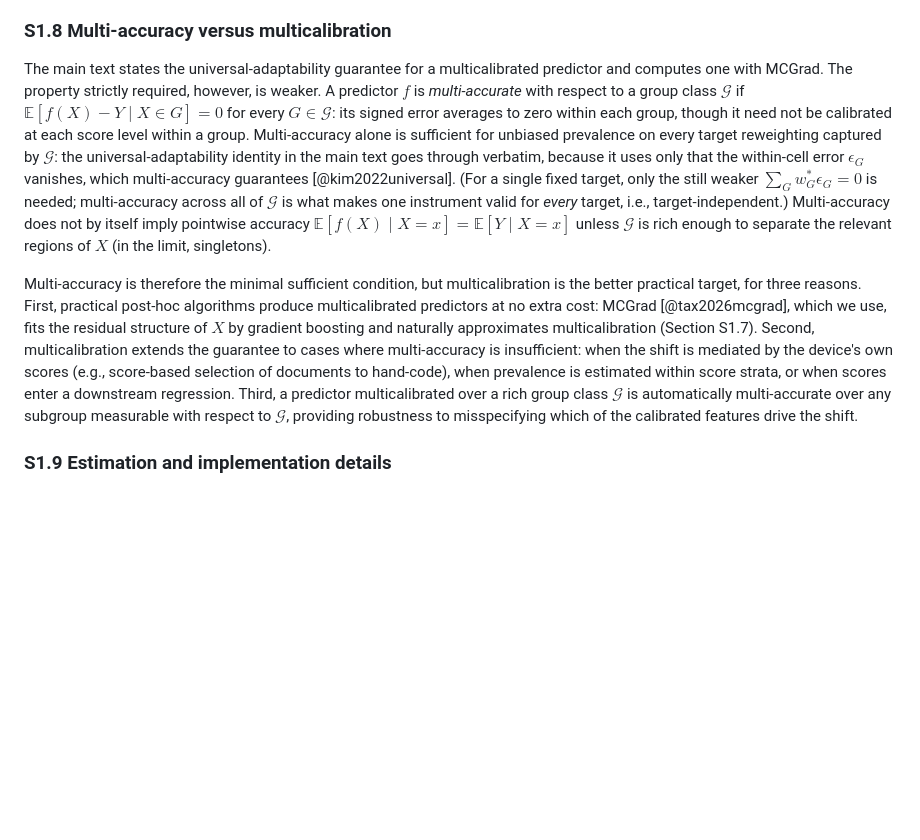
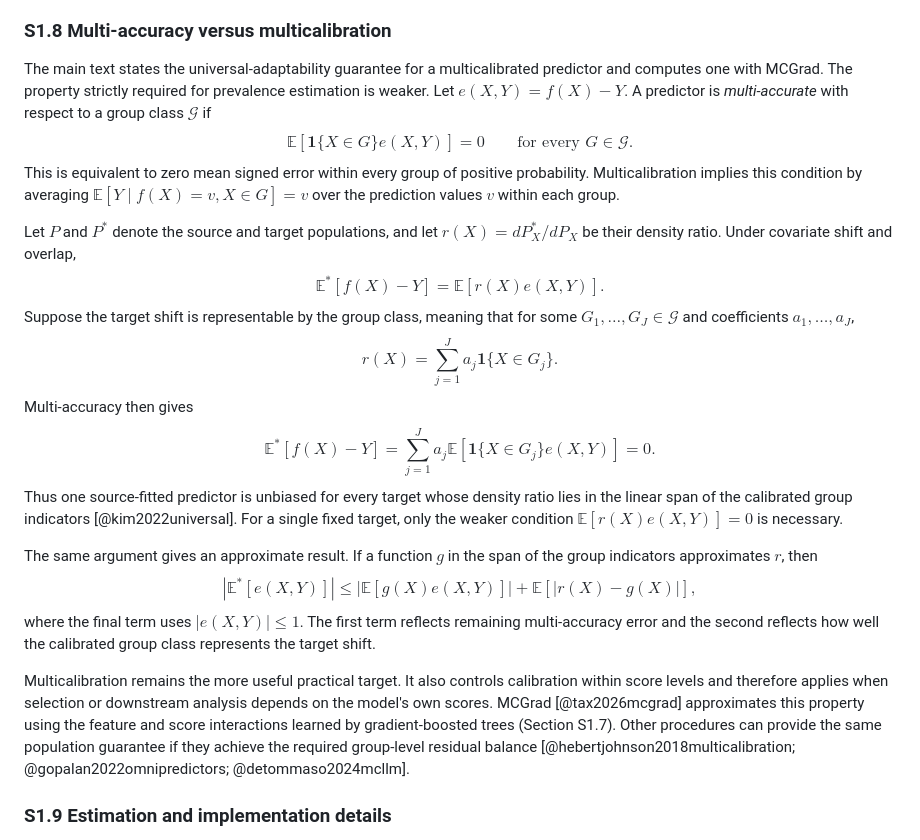
Before and after one commit to facebookresearch/multicalibrated_llm_measurement, a Markdown page: paper/si_appendix.md, the part around the change. Rendered like a GitHub page; blank space fills up the shorter version.

```diff
--- a/paper/si_appendix.md
+++ b/paper/si_appendix.md
@@ -67,9 +67,31 @@ In the empirical applications, we use MCGrad [@tax2026mcgrad], a multicalibratio
 
 ### S1.8 Multi-accuracy versus multicalibration
 
-The main text states the universal-adaptability guarantee for a multicalibrated predictor and computes one with MCGrad. The property strictly required, however, is weaker. A predictor $f$ is *multi-accurate* with respect to a group class $\mathcal{G}$ if $\mathbb{E}[f(X)-Y \mid X\in G]=0$ for every $G\in\mathcal{G}$: its signed error averages to zero within each group, though it need not be calibrated at each score level within a group. Multi-accuracy alone is sufficient for unbiased prevalence on every target reweighting captured by $\mathcal{G}$: the universal-adaptability identity in the main text goes through verbatim, because it uses only that the within-cell error $\epsilon_G$ vanishes, which multi-accuracy guarantees [@kim2022universal]. (For a single fixed target, only the still weaker $\sum_G w_G^* \epsilon_G = 0$ is needed; multi-accuracy across all of $\mathcal{G}$ is what makes one instrument valid for *every* target, i.e., target-independent.) Multi-accuracy does not by itself imply pointwise accuracy $\mathbb{E}[f(X)\mid X=x]=\mathbb{E}[Y\mid X=x]$ unless $\mathcal{G}$ is rich enough to separate the relevant regions of $X$ (in the limit, singletons).
+The main text states the universal-adaptability guarantee for a multicalibrated predictor and computes one with MCGrad. The property strictly required for prevalence estimation is weaker. Let $e(X,Y)=f(X)-Y$. A predictor is *multi-accurate* with respect to a group class $\mathcal{G}$ if
+$$\mathbb{E}[\mathbf{1}\{X\in G\}e(X,Y)]=0 \qquad \text{for every }G\in\mathcal{G}.$$
+This is equivalent to zero mean signed error within every group of positive probability. Multicalibration implies this condition by averaging $\mathbb{E}[Y\mid f(X)=v,X\in G]=v$ over the prediction values $v$ within each group.
 
-Multi-accuracy is therefore the minimal sufficient condition, but multicalibration is the better practical target, for three reasons. First, practical post-hoc algorithms produce multicalibrated predictors at no extra cost: MCGrad [@tax2026mcgrad], which we use, fits the residual structure of $X$ by gradient boosting and naturally approximates multicalibration (Section S1.7). Second, multicalibration extends the guarantee to cases where multi-accuracy is insufficient: when the shift is mediated by the device's own scores (e.g., score-based selection of documents to hand-code), when prevalence is estimated within score strata, or when scores enter a downstream regression. Third, a predictor multicalibrated over a rich group class $\mathcal{G}$ is automatically multi-accurate over any subgroup measurable with respect to $\mathcal{G}$, providing robustness to misspecifying which of the calibrated features drive the shift.
+Let $P$ and $P^*$ denote the source and target populations, and let $r(X)=dP_X^*/dP_X$ be their density ratio. Under covariate shift and overlap,
+$$\mathbb{E}^*[f(X)-Y]=\mathbb{E}[r(X)e(X,Y)].$$
+Suppose the target shift is representable by the group class, meaning that for some $G_1,\ldots,G_J\in\mathcal{G}$ and coefficients $a_1,\ldots,a_J$,
+$$r(X)=\sum_{j=1}^J a_j\mathbf{1}\{X\in G_j\}.$$
+Multi-accuracy then gives
+$$
+\mathbb{E}^*[f(X)-Y]
+=\sum_{j=1}^J a_j\mathbb{E}[\mathbf{1}\{X\in G_j\}e(X,Y)]
+=0.
+$$
+Thus one source-fitted predictor is unbiased for every target whose density ratio lies in the linear span of the calibrated group indicators [@kim2022universal]. For a single fixed target, only the weaker condition $\mathbb{E}[r(X)e(X,Y)]=0$ is necessary.
+
+The same argument gives an approximate result. If a function $g$ in the span of the group indicators approximates $r$, then
+$$
+\left|\mathbb{E}^*[e(X,Y)]\right|
+\leq \left|\mathbb{E}[g(X)e(X,Y)]\right|
++\mathbb{E}[|r(X)-g(X)|],
+$$
+where the final term uses $|e(X,Y)|\leq1$. The first term reflects remaining multi-accuracy error and the second reflects how well the calibrated group class represents the target shift.
+
+Multicalibration remains the more useful practical target. It also controls calibration within score levels and therefore applies when selection or downstream analysis depends on the model's own scores. MCGrad [@tax2026mcgrad] approximates this property using the feature and score interactions learned by gradient-boosted trees (Section S1.7). Other procedures can provide the same population guarantee if they achieve the required group-level residual balance [@hebertjohnson2018multicalibration; @gopalan2022omnipredictors; @detommaso2024mcllm].
 
 ### S1.9 Estimation and implementation details
 
```
Also changed, not shown: paper/paper.md (+11 -9 lines).
